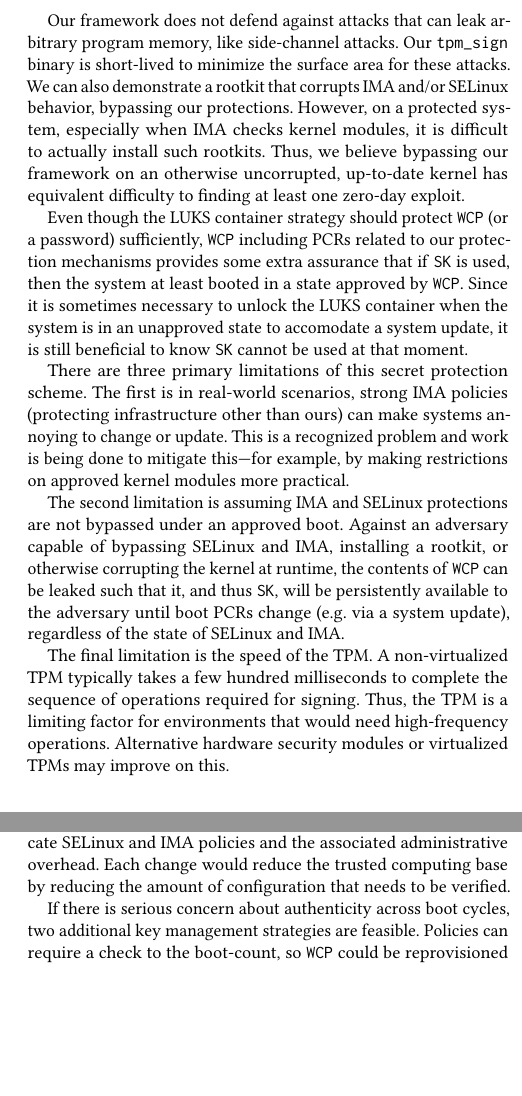
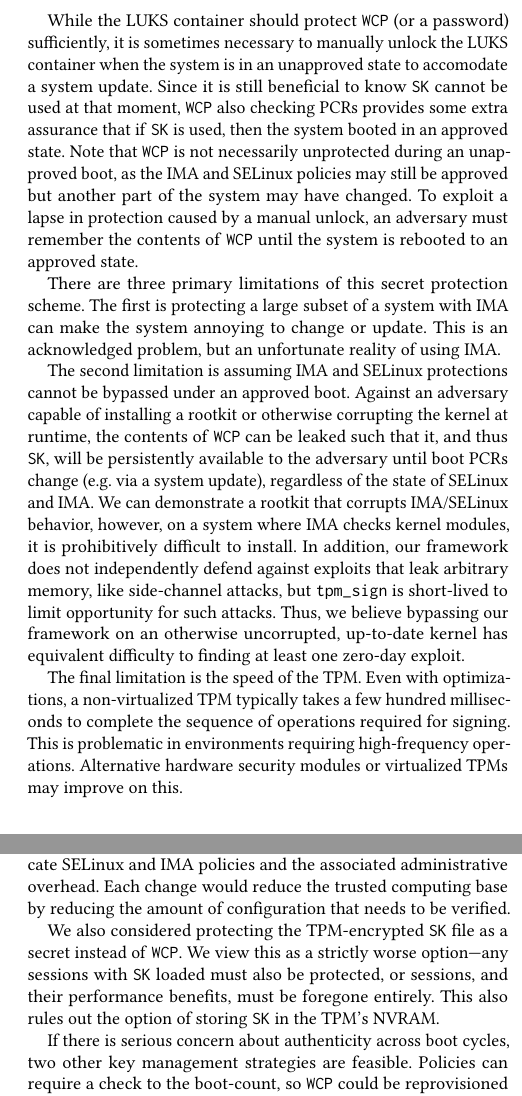
Before and after one commit to LoganSchmalz/fckr, a LaTeX paper (fckr.tex): two parts of the columns of page 6 of 7, joined at a grey line, cut at the place of the change, the shorter picture padded with empty space. Compiled offline with pdfLaTeX.

Commit message:
limitations and variations improvements

```diff
--- a/fckr.tex
+++ b/fckr.tex
@@ -766,34 +766,30 @@ We experimentally demonstrated the following features of this setup:
 % \end{table*}
 % \end{comment}
 
+While the LUKS container should protect \wcp (or a password) sufficiently,
+it is sometimes necessary to manually unlock the LUKS container when the system is in an unapproved state to accomodate a system update.
+Since it is still beneficial to know \pk cannot be used at that moment,
+\wcp also checking PCRs provides some extra assurance that if \pk is used, then the system booted in an approved state.
+Note that \wcp is not necessarily unprotected during an unapproved boot, as the IMA and SELinux policies may still be approved but another part of the system may have changed.
+To exploit a lapse in protection caused by a manual unlock, an adversary must remember the contents of \wcp until the system is rebooted to an approved state.
 
-Our framework does not defend against attacks that can leak arbitrary program memory, like side-channel attacks.
-Our \tpmsign binary is short-lived to minimize the surface area for these attacks.
-We can also demonstrate a rootkit that corrupts IMA and/or SELinux behavior, bypassing our protections.
-However, on a protected system, especially when IMA checks kernel modules, it is difficult to actually install such rootkits.
+There are three primary limitations of this secret protection scheme.
+The first is protecting a large subset of a system with IMA can make the system annoying to change or update.
+This is an acknowledged problem, but an unfortunate reality of using IMA.
+
+The second limitation is assuming IMA and SELinux protections cannot be bypassed under an approved boot.
+Against an adversary capable of installing a rootkit or otherwise corrupting the kernel at runtime,
+the contents of \wcp can be leaked such that it, and thus \pk, will be persistently available to the adversary until boot PCRs change (e.g. via a system update),
+regardless of the state of SELinux and IMA.
+We can demonstrate a rootkit that corrupts IMA/SELinux behavior,
+however, on a system where IMA checks kernel modules, it is prohibitively difficult to install.
+In addition, our framework does not independently defend against exploits that leak arbitrary memory, like side-channel attacks,
+but \tpmsign is short-lived to limit opportunity for such attacks.
 Thus, we believe bypassing our framework on an otherwise uncorrupted, up-to-date kernel has equivalent difficulty to finding at least one zero-day exploit.
 
-Even though the LUKS container strategy should protect \wcp (or a password) sufficiently,
-\wcp including PCRs related to our protection mechanisms provides some extra assurance that if \pk is used, then the system at least booted in a state approved by \wcp.
-Since it is sometimes necessary to unlock the LUKS container when the system is in an unapproved state to accomodate a system update, it is still beneficial to know \pk cannot be used at that moment.
-
-There are three primary limitations of this secret protection scheme.
-The first is in real-world scenarios, strong IMA policies (protecting infrastructure other than ours) can make systems annoying to change or update.
-This is a recognized problem and work is being done to mitigate this---for example,
-by making restrictions on approved kernel modules more practical.
-%---but such improvements are not yet widely deployed.
-% TODO: cite
-
-The second limitation is assuming IMA and SELinux protections are not bypassed under an approved boot.
-Against an adversary capable of bypassing SELinux and IMA, installing a rootkit, or otherwise corrupting the kernel at runtime,
-the contents of \wcp can be leaked such that it, and thus \pk, will be persistently available to the adversary until boot PCRs change (e.g. via a system update),
-regardless of the state of SELinux and IMA.
-% ? Attacks in the vein of rootkits disabling SELinux/IMA functionality are demonstrable.
-
 The final limitation is the speed of the TPM.
-A non-virtualized TPM typically takes a few hundred milliseconds to complete the sequence of operations required for signing.
-Thus, the TPM is a limiting factor for environments that would need high-frequency operations.
-% ? The slow speed of the TPM is considered a design feature to limit attack surface area.
+Even with optimizations, a non-virtualized TPM typically takes a few hundred milliseconds to complete the sequence of operations required for signing.
+This is problematic in environments requiring high-frequency operations.
 Alternative hardware security modules or virtualized TPMs may improve on this.
 
 \section{Variations and Future Work}
@@ -804,7 +800,12 @@ First, using a unified kernel image could reduce boot and measurement complexity
 Second, writing a minimal, bespoke kernel module to protect \wcp would avoid the need for intricate SELinux and IMA policies and the associated administrative overhead.
 Each change would reduce the trusted computing base by reducing the amount of configuration that needs to be verified.
 
-If there is serious concern about authenticity across boot cycles, two additional key management strategies are feasible.
+We also considered protecting the TPM-encrypted \pk file as a secret instead of \wcp.
+We view this as a strictly worse option---%
+any sessions with \pk loaded must also be protected, or sessions, and their performance benefits, must be foregone entirely.
+This also rules out the option of storing \pk in the TPM's NVRAM.
+
+If there is serious concern about authenticity across boot cycles, two other key management strategies are feasible.
 Policies can require a check to the boot-count, so \wcp could be reprovisioned on every boot.
-Alternatively, \pk could be reprovisioned on every boot, but this would require remote parties to verify the PCRs to ensure \pk is properly protected
+Alternatively, \pk could be reprovisioned on every boot, but remote parties would need to verify the PCRs to ensure \pk is properly protected
 (and TPM-resident, if that is still desired).
@@ -817,3 +818,3 @@ TEEs may provide sufficient isolation to justify storing \wcp or \pk directly in
 potentially improving performance.
 
-Implementing support for TPM localities on Linux and SELinux (or equivalent) would be a significant step toward hardening our framework.
+Implementing support for TPM localities in SELinux (or developing an equivalent mechanism) would be a significant improvement in hardening our framework.
```
Also changed, not shown: fckr.tex (17 more changed lines).
